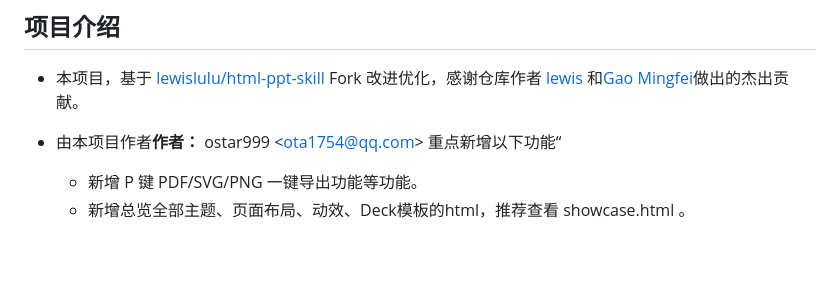
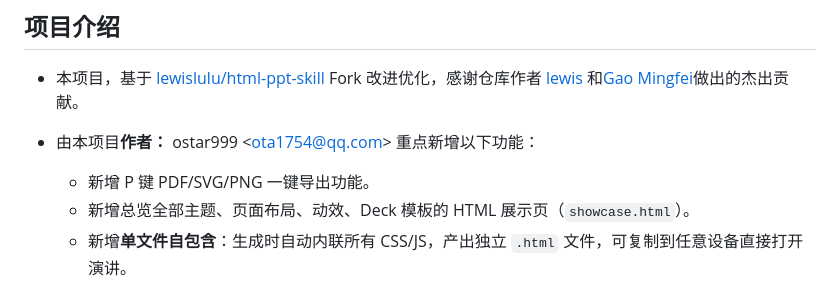
Before and after one commit to ostar999/ostar-all-in-html-ppt, a Markdown page: README.md, the part around the change. Rendered like a GitHub page; blank space fills up the shorter version.

```diff
--- a/README.md
+++ b/README.md
@@ -18,9 +18,10 @@ npx skills add https://github.com/ostar999/ostar-all-in-html-ppt.git
 
 - 本项目，基于 [lewislulu/html-ppt-skill](https://github.com/lewislulu/html-ppt-skill) Fork 改进优化，感谢仓库作者 [lewis](https://github.com/lewislulu) 和[Gao Mingfei](https://github.com/g199209)做出的杰出贡献。
 
-- 由本项目作者**作者：** ostar999 &lt;ota1754@qq.com&gt; 重点新增以下功能“
-  - 新增 P 键 PDF/SVG/PNG 一键导出功能等功能。
-  - 新增总览全部主题、页面布局、动效、Deck模板的html，推荐查看 showcase.html 。
+- 由本项目**作者：** ostar999 &lt;ota1754@qq.com&gt; 重点新增以下功能：
+  - 新增 P 键 PDF/SVG/PNG 一键导出功能。
+  - 新增总览全部主题、页面布局、动效、Deck 模板的 HTML 展示页（`showcase.html`）。
+  - 新增**单文件自包含**：生成时自动内联所有 CSS/JS，产出独立 `.html` 文件，可复制到任意设备直接打开演讲。
 
 ![html-ppt 封面 · 实时预览](docs/readme/hero-v2.png)
 
```
Also changed, not shown: README.EN.md (+1 -0 lines).
